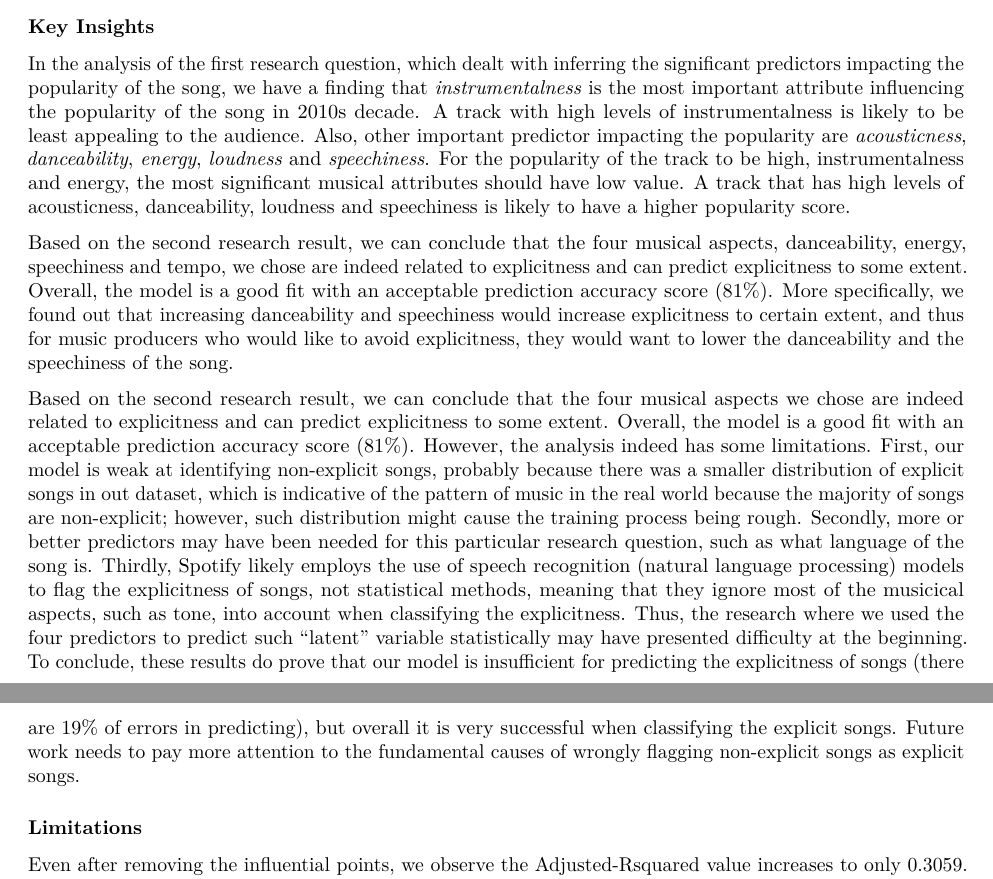
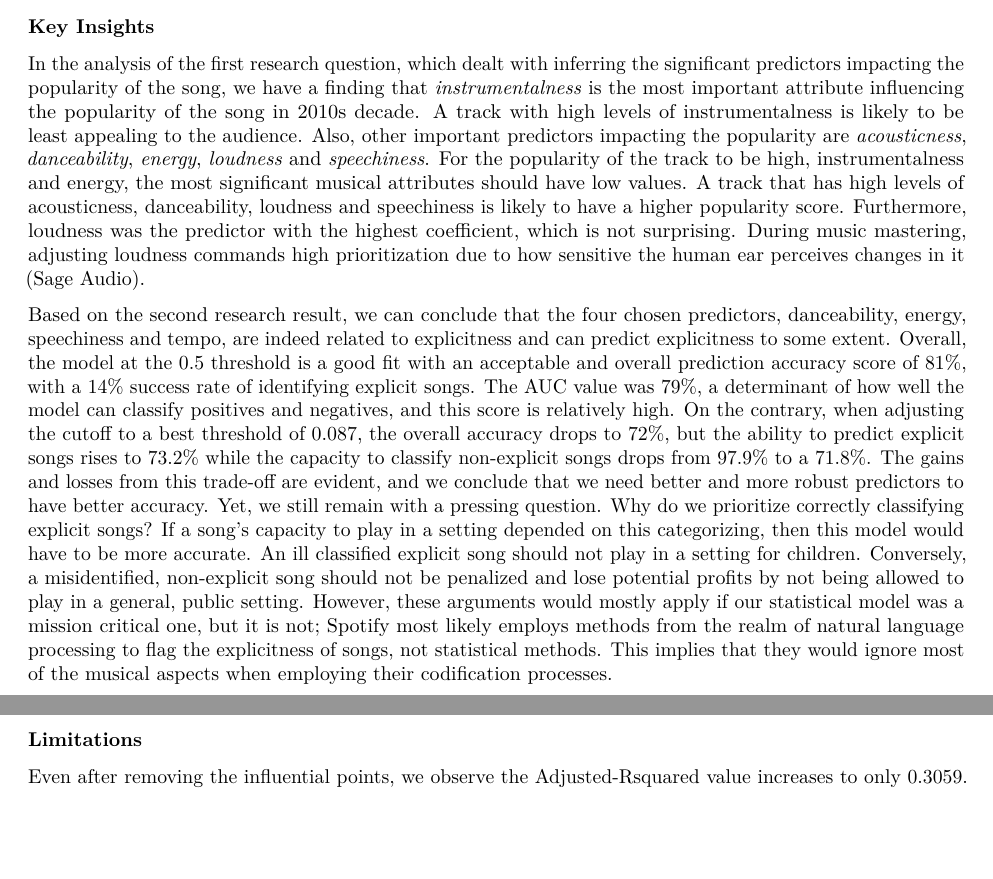
Before and after one commit to EricR401S/Modeling-Trends-for-Spotify-Songs, an R Markdown document (Final project report draft.Rmd): two parts of pages 9 and 10 of 12 before the commit and two parts of pages 9 and 10 of 11 after it, joined at a grey line, cut so that both start at the same text, the shorter picture padded with empty space. Rendered offline with R 4.5, knitr and Pandoc, then LaTeX, with nearby package versions; some code elsewhere in the file could not run offline.

Commit message:
Key Insights from Conclusion ammended with additional information.

```diff
--- a/Final project report draft.Rmd
+++ b/Final project report draft.Rmd
@@ -500,12 +500,9 @@ invisible(roc(test$explicit_fac,test_fitted_0,plot=T,print.thres="best",legacy.a
 
 ### Key Insights
 
-In the analysis of the first research question, which dealt with inferring the significant predictors impacting the popularity of the song, we have a finding that *instrumentalness* is the most important attribute influencing the popularity of the song in 2010s decade. A track with high levels of instrumentalness is likely to be least appealing to the audience. Also, other important predictor impacting the popularity are *acousticness*, *danceability*, *energy*, *loudness* and *speechiness*. For the popularity of the track to be high, instrumentalness and energy, the most significant musical attributes should have low value. A track that has high levels of acousticness, danceability, loudness and speechiness is likely to have a higher popularity score.
+In the analysis of the first research question, which dealt with inferring the significant predictors impacting the popularity of the song, we have a finding that *instrumentalness* is the most important attribute influencing the popularity of the song in 2010s decade. A track with high levels of instrumentalness is likely to be least appealing to the audience. Also, other important predictors impacting the popularity are *acousticness*, *danceability*, *energy*, *loudness* and *speechiness*. For the popularity of the track to be high, instrumentalness and energy, the most significant musical attributes should have low values. A track that has high levels of acousticness, danceability, loudness and speechiness is likely to have a higher popularity score. Furthermore, loudness was the predictor with the highest coefficient, which is not surprising. During music mastering, adjusting loudness commands high prioritization due to how sensitive the human ear perceives changes in it (Sage Audio).
 
-Based on the second research result, we can conclude that the four musical aspects, danceability, energy, speechiness and tempo, we chose are indeed related to explicitness and can predict explicitness to some extent. Overall, the model is a good fit with an acceptable prediction accuracy score (81%). More specifically, we found out that increasing danceability and speechiness would increase explicitness to certain extent, and thus for music producers who would like to avoid explicitness, they would want to lower the danceability and the speechiness of the song.
-
-Based on the second research result, we can conclude that the four musical aspects we chose are indeed related to explicitness and can predict explicitness to some extent. Overall, the model is a good fit with an acceptable prediction accuracy score (81%). However, the analysis indeed has some limitations.
-First, our model is weak at identifying non-explicit songs, probably because there was a smaller distribution of explicit songs in out dataset, which is indicative of the pattern of music in the real world because the majority of songs are non-explicit; however, such distribution might cause the training process being rough. Secondly, more or better predictors may have been needed for this particular research question, such as what language of the song is. Thirdly, Spotify likely employs the use of speech recognition (natural language processing) models to flag the explicitness of songs, not statistical methods, meaning that they ignore most of the musicical aspects, such as tone, into account when classifying the explicitness. Thus, the research where we used the four predictors to predict such "latent" variable statistically may have presented difficulty at the beginning. To conclude, these results do prove that our model is insufficient for predicting the explicitness of songs (there are 19% of errors in predicting), but overall it is very successful when classifying the explicit songs. Future work needs to pay more attention to the fundamental causes of wrongly flagging non-explicit songs as explicit songs.
+Based on the second research result, we can conclude that the four chosen predictors, danceability, energy, speechiness and tempo, are indeed related to explicitness and can predict explicitness to some extent. Overall, the model at the 0.5 threshold is a good fit with an acceptable and overall prediction accuracy score of 81%, with a 14% success rate of identifying explicit songs. The AUC value was 79%, a determinant of how well the model can classify positives and negatives, and this score is relatively high. On the contrary, when adjusting the cutoff to a best threshold of 0.087, the overall accuracy drops to 72%, but the ability to predict explicit songs rises to 73.2% while the capacity to classify non-explicit songs drops from 97.9% to a 71.8%. The gains and losses from this trade-off are evident, and we conclude that we need better and more robust predictors to have better accuracy. Yet, we still remain with a pressing question. Why do we prioritize correctly classifying explicit songs? If a song's capacity to play in a setting depended on this categorizing, then this model would have to be more accurate. An ill classified explicit song should not play in a setting for children. Conversely, a misidentified, non-explicit song should not be penalized and lose potential profits by not being allowed to play in a general, public setting. However, these arguments would mostly apply if our statistical model was a mission critical one, but it is not; Spotify most likely employs methods from the realm of natural language processing to flag the explicitness of songs, not statistical methods. This implies that they would ignore most of the musical aspects when employing their codification processes.
 
 ### Limitations
 
```
Also changed, not shown: Final project report draft.Rmd (2 more changed lines).
